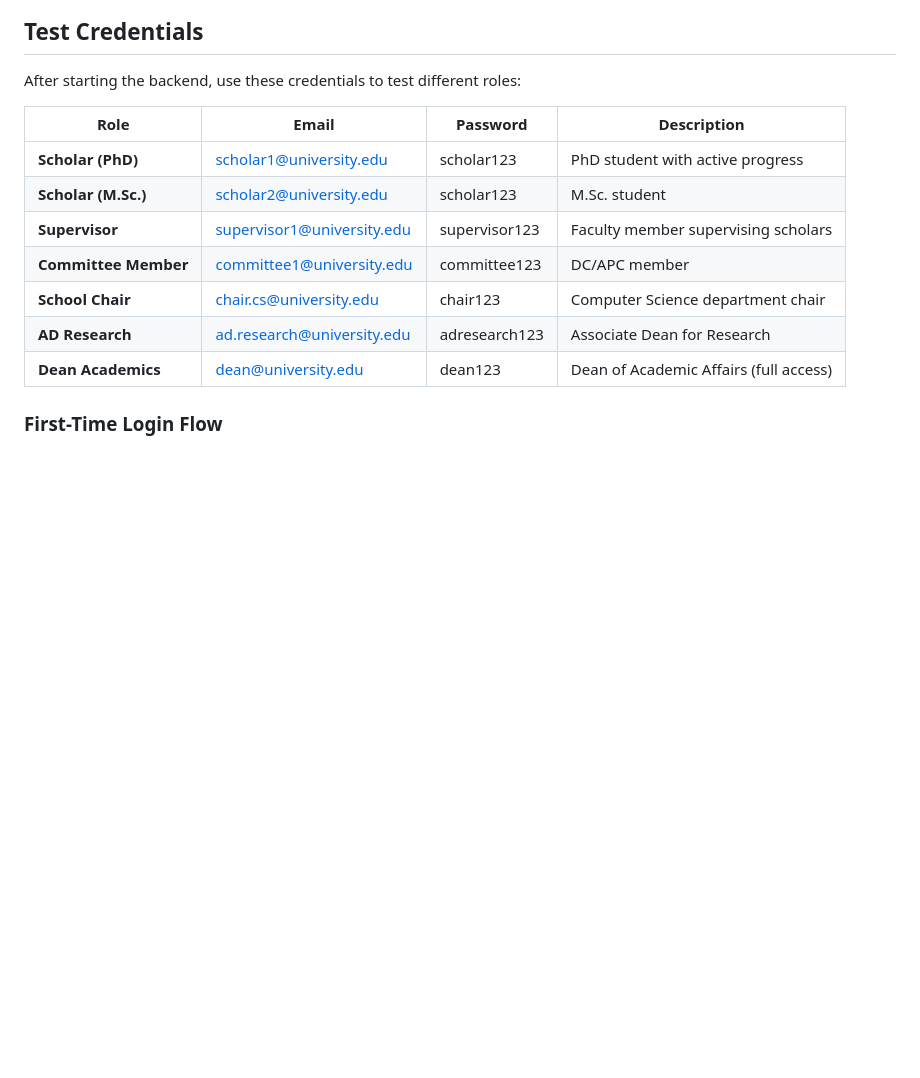
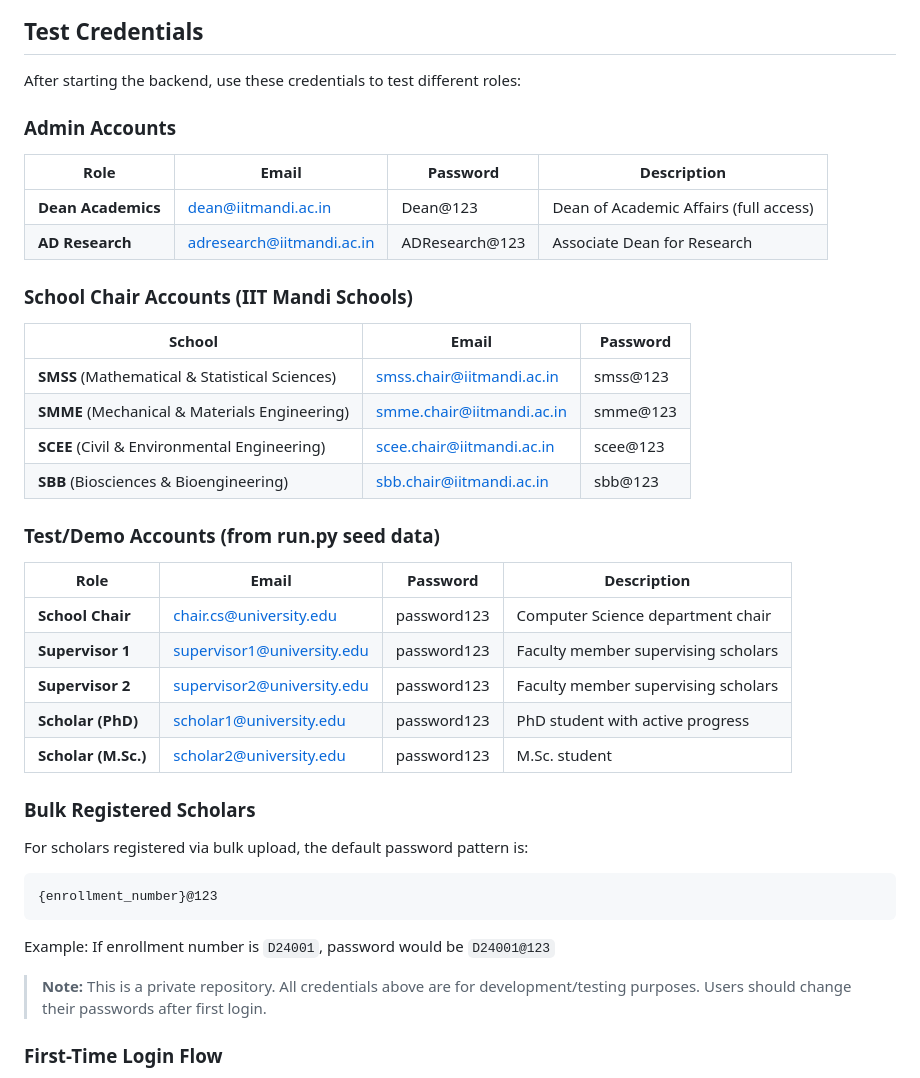
Before and after one commit to puspenderYadav/Research-scholar-module, a Markdown page: README.md, the part around the change. Rendered like a GitHub page; blank space fills up the shorter version.

Commit message:
Update README with actual test credentials
- Add correct admin accounts (Dean, AD Research)
- Add IIT Mandi school chair accounts (SMSS, SMME, SCEE, SBB)
- Update test/demo account passwords
- Add bulk registration password pattern
- Note that this is a private repository

🤖 Generated with [Claude Code](https://claude.com/claude-code)

Co-Authored-By: Claude <noreply@anthropic.com>

````diff
--- a/README.md
+++ b/README.md
@@ -662,15 +662,41 @@ See [Deployment](#-deployment) section below.
 
 After starting the backend, use these credentials to test different roles:
 
+### Admin Accounts
+
 | Role | Email | Password | Description |
 |------|-------|----------|-------------|
-| **Scholar (PhD)** | scholar1@university.edu | scholar123 | PhD student with active progress |
-| **Scholar (M.Sc.)** | scholar2@university.edu | scholar123 | M.Sc. student |
-| **Supervisor** | supervisor1@university.edu | supervisor123 | Faculty member supervising scholars |
-| **Committee Member** | committee1@university.edu | committee123 | DC/APC member |
-| **School Chair** | chair.cs@university.edu | chair123 | Computer Science department chair |
-| **AD Research** | ad.research@university.edu | adresearch123 | Associate Dean for Research |
-| **Dean Academics** | dean@university.edu | dean123 | Dean of Academic Affairs (full access) |
+| **Dean Academics** | dean@iitmandi.ac.in | Dean@123 | Dean of Academic Affairs (full access) |
+| **AD Research** | adresearch@iitmandi.ac.in | ADResearch@123 | Associate Dean for Research |
+
+### School Chair Accounts (IIT Mandi Schools)
+
+| School | Email | Password |
+|--------|-------|----------|
+| **SMSS** (Mathematical & Statistical Sciences) | smss.chair@iitmandi.ac.in | smss@123 |
+| **SMME** (Mechanical & Materials Engineering) | smme.chair@iitmandi.ac.in | smme@123 |
+| **SCEE** (Civil & Environmental Engineering) | scee.chair@iitmandi.ac.in | scee@123 |
+| **SBB** (Biosciences & Bioengineering) | sbb.chair@iitmandi.ac.in | sbb@123 |
+
+### Test/Demo Accounts (from run.py seed data)
+
+| Role | Email | Password | Description |
+|------|-------|----------|-------------|
+| **School Chair** | chair.cs@university.edu | password123 | Computer Science department chair |
+| **Supervisor 1** | supervisor1@university.edu | password123 | Faculty member supervising scholars |
+| **Supervisor 2** | supervisor2@university.edu | password123 | Faculty member supervising scholars |
+| **Scholar (PhD)** | scholar1@university.edu | password123 | PhD student with active progress |
+| **Scholar (M.Sc.)** | scholar2@university.edu | password123 | M.Sc. student |
+
+### Bulk Registered Scholars
+
+For scholars registered via bulk upload, the default password pattern is:
+```
+{enrollment_number}@123
+```
+Example: If enrollment number is `D24001`, password would be `D24001@123`
+
+> **Note:** This is a private repository. All credentials above are for development/testing purposes. Users should change their passwords after first login.
 
 ### First-Time Login Flow
 
````
